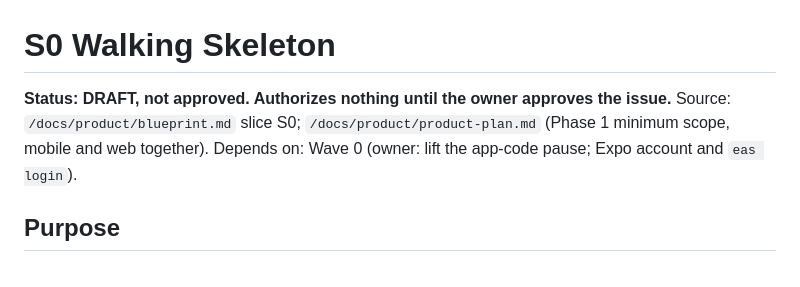
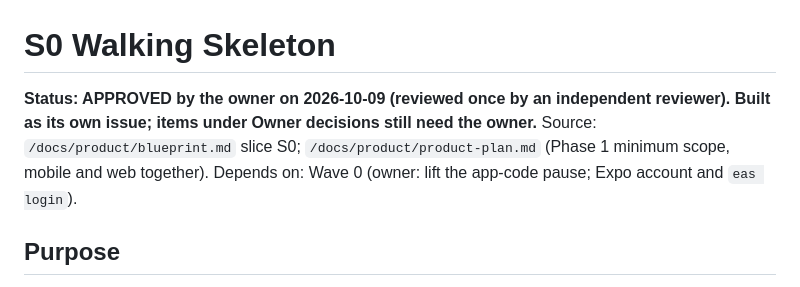
Before and after one commit to richroberts222/signalonesound, a Markdown page: docs/features/s0-walking-skeleton.md, the part around the change. Drawn GitHub-style.

Commit message:
docs: S0 status wording matches the approval (#192)
Co-Authored-By: Claude Sonnet 5.5 <noreply@anthropic.com>
Claude-Session: https://claude.ai/code/session_019i4eXBjFGVGVeExTgFyRJ7

```diff
--- a/docs/features/s0-walking-skeleton.md
+++ b/docs/features/s0-walking-skeleton.md
@@ -1,6 +1,6 @@
 # S0 Walking Skeleton
 
-**Status: DRAFT, not approved. Authorizes nothing until the owner approves the issue.** Source: `/docs/product/blueprint.md` slice S0; `/docs/product/product-plan.md` (Phase 1 minimum scope, mobile and web together). Depends on: Wave 0 (owner: lift the app-code pause; Expo account and `eas login`).
+**Status: APPROVED by the owner on 2026-10-09 (reviewed once by an independent reviewer). Built as its own issue; items under Owner decisions still need the owner.** Source: `/docs/product/blueprint.md` slice S0; `/docs/product/product-plan.md` (Phase 1 minimum scope, mobile and web together). Depends on: Wave 0 (owner: lift the app-code pause; Expo account and `eas login`).
 
 ## Purpose
 
```
